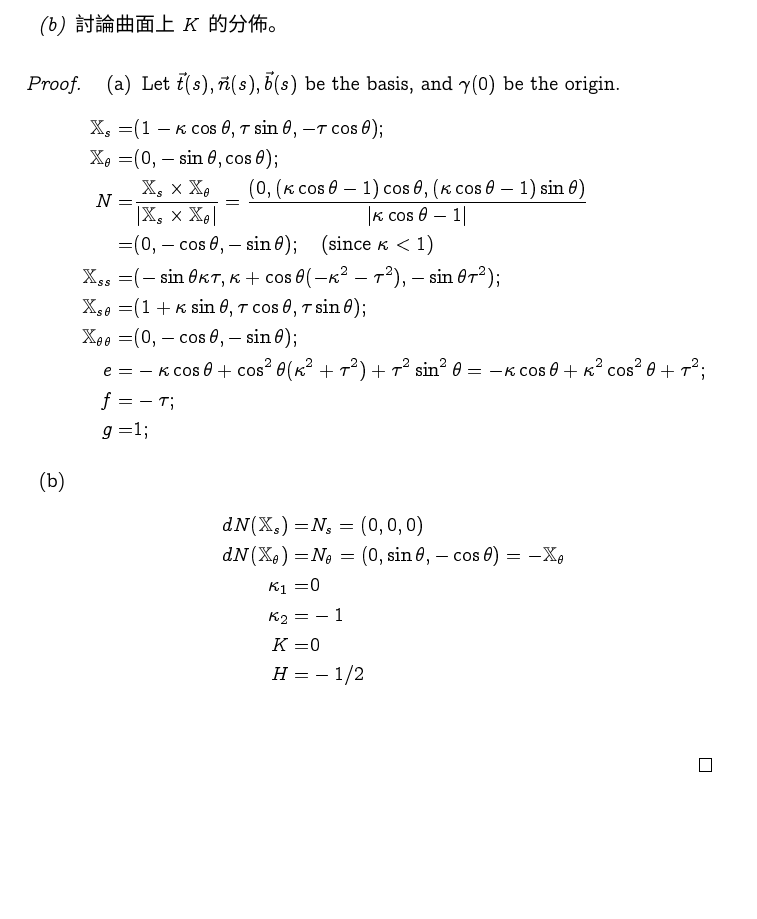
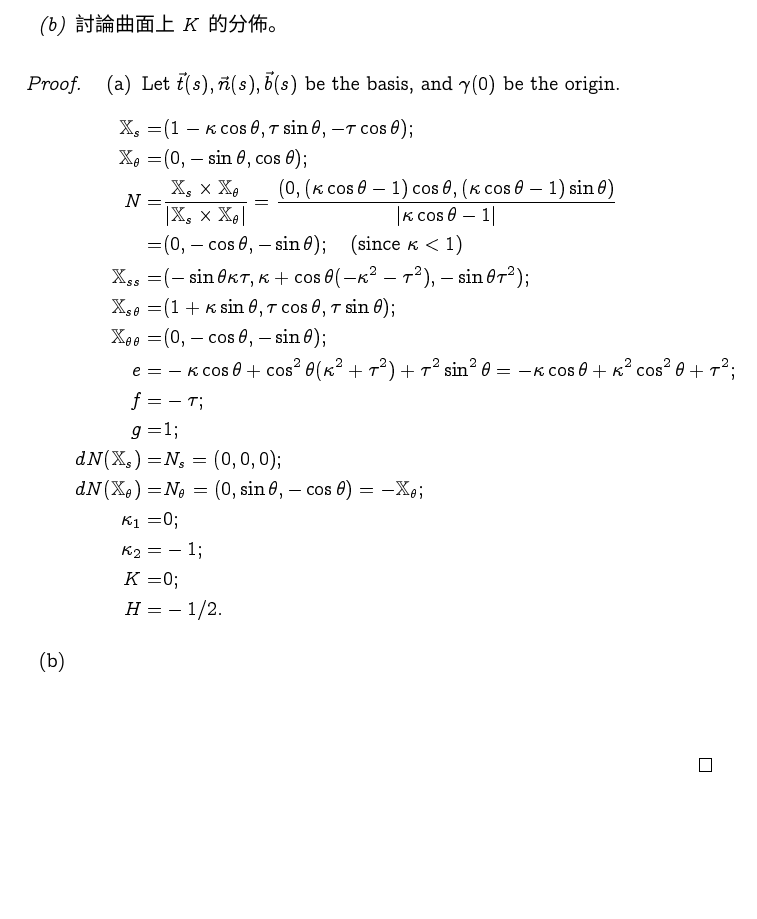
Before and after one commit to peter50216/2011geometryHW, a LaTeX problem sheet (hw6.tex): part of page 3 of 3, cut so that both start at the same text. Compiled offline with XeLaTeX; a missing font is replaced by an installed copy or a similar font.

Commit message:
problem 10 (a)

```diff
--- a/hw6.tex
+++ b/hw6.tex
@@ -147,16 +147,16 @@ N =& \frac{\mathbb{X}_{s} \times \mathbb{X}_{\theta}}{|\mathbb{X}_{s} \times \ma
 \mathbb{X}_{\theta\theta} =& (0, -\cos\theta, -\sin\theta); \\
 e =& -\kappa\cos\theta + \cos^2\theta(\kappa^2 + \tau^2) + \tau^2\sin^2\theta = -\kappa\cos\theta + \kappa^2\cos^2\theta + \tau^2; \\
 f =& -\tau; \\
-g =& 1;
+g =& 1; \\
+dN(\mathbb{X}_{s}) =& N_{s} = (0, 0, 0); \\
+dN(\mathbb{X}_{\theta}) =& N_{\theta} = (0, \sin\theta, -\cos\theta) = -\mathbb{X}_{\theta}; \\
+\kappa_1 =& 0; \\
+\kappa_2 =& -1; \\
+K =& 0; \\
+H =& -1/2.
 \end{align*}
 \item[(b)]
 \begin{align*}
-dN(\mathbb{X}_{s}) =& N_{s} = (0, 0, 0) \\
-dN(\mathbb{X}_{\theta}) =& N_{\theta} = (0, \sin\theta, -\cos\theta) = -\mathbb{X}_{\theta} \\
-\kappa_1 =& 0 \\
-\kappa_2 =& -1 \\
-K =& 0 \\
-H =& -1/2 \\
 \end{align*}
 \end{enumerate}
 \end{proof}
```
Also changed, not shown: hw6.pdf.
